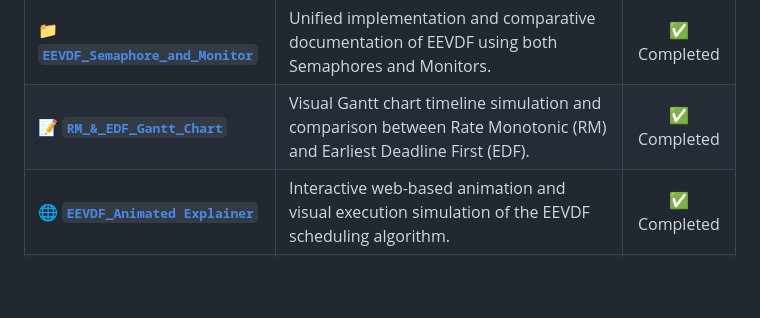
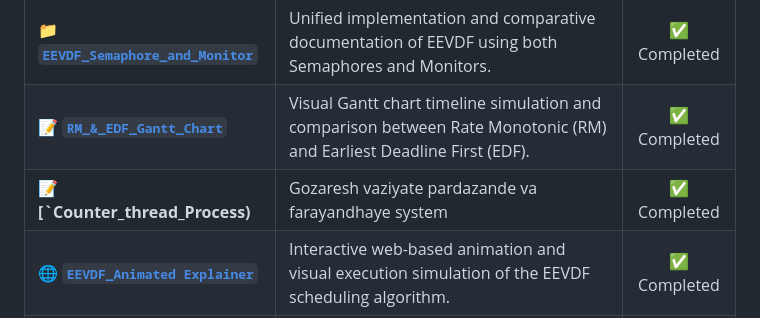
Before and after one commit to komeil1385/EEVDF, a Markdown page: README.md, the part around the change. Rendered like a GitHub page; blank space fills up the shorter version.

```diff
--- a/README.md
+++ b/README.md
@@ -17,6 +17,7 @@ This repository is organized into dedicated directories for each assignment:
 | 📁 **[`EEVDF_with_Monitor`](./EEVDF_with_Monitor)** | Object-oriented implementation of EEVDF encapsulated inside a **Monitor** (`threading.Condition`) with comparison against Semaphores. | ✅ Completed |
 | 📁 **[`EEVDF_Semaphore_and_Monitor`](./EEVDF_Semaphore_and_Monitor)** | Unified implementation and comparative documentation of EEVDF using both Semaphores and Monitors. | ✅ Completed |
 | 📝 **[`RM_&_EDF_Gantt_Chart`](./RM_EDF_Gantt_Chart)** | Visual Gantt chart timeline simulation and comparison between Rate Monotonic (RM) and Earliest Deadline First (EDF). | ✅ Completed |
+| 📝 **[`Counter_thread_Process)** | Gozaresh vaziyate pardazande va farayandhaye system | ✅ Completed |
 | 🌐 **[`EEVDF_Animated Explainer`](https://komeil1385.github.io/EEVDF/EEVDF_Animated/)** | Interactive web-based animation and visual execution simulation of the EEVDF scheduling algorithm. | ✅ Completed |
 | 📲 **[`EEVDF_Simulation`](https://komeil1385.github.io/EEVDF/EEVDF_Simulation/)** | Complete interactive simulation of the EEVDF scheduler showcasing queue management, eligibility filtering, and performance graphs. | ✅ Completed |
 ---
```
